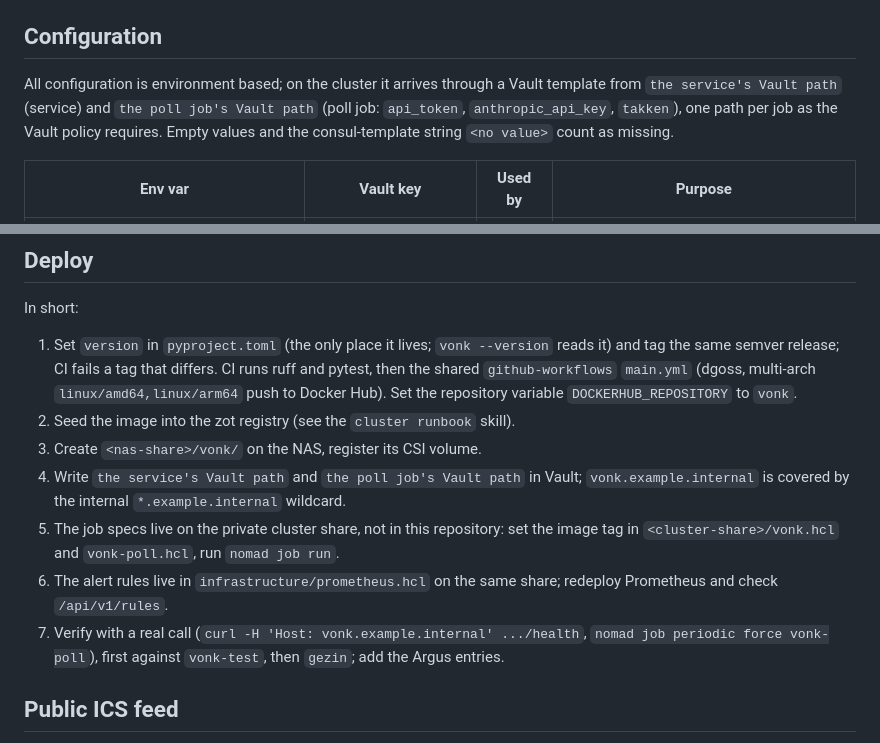
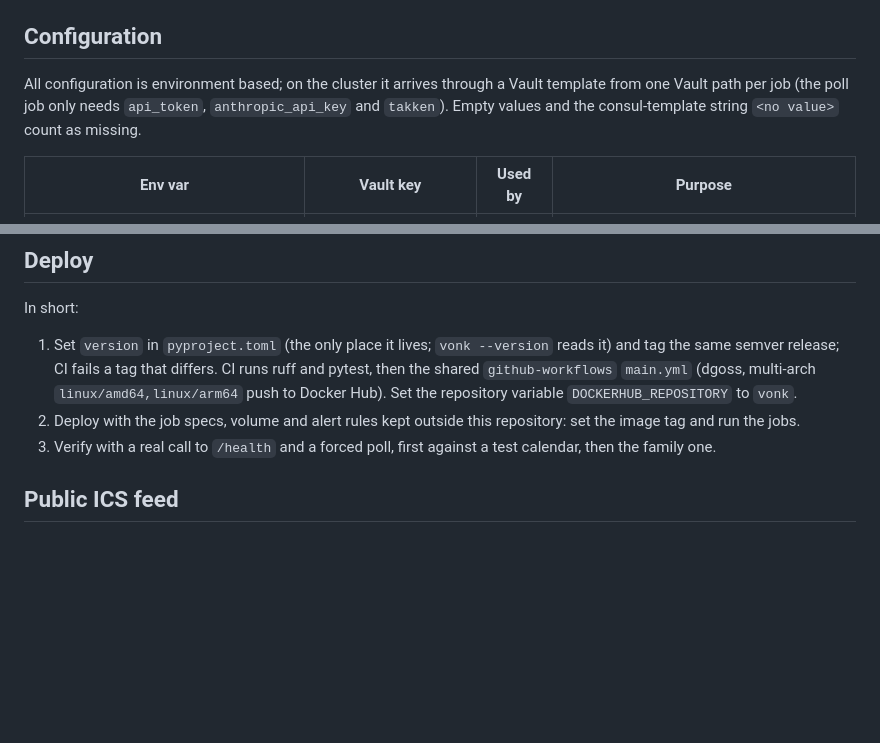
Before and after one commit to visibilityspots/vonk, a Markdown page: README.md, 2 parts joined by grey strips. Rendered like a GitHub page; blank space fills up the shorter version.

Commit message:
docs: drop internal infrastructure details from the README
Co-Authored-By: Claude Opus 5.5 <noreply@anthropic.com>

```diff
--- a/README.md
+++ b/README.md
@@ -50,8 +50,8 @@ Image: `podman build -t vonk:dev .` then `dgoss run vonk:dev` (see `goss.yaml`).
 ## Configuration
 
 All configuration is environment based; on the cluster it arrives through a Vault template
-from `the service's Vault path` (service) and `the poll job's Vault path` (poll job: `api_token`,
-`anthropic_api_key`, `takken`), one path per job as the Vault policy requires. Empty values and the consul-template string `<no value>` count
+from one Vault path per job (the poll job only needs `api_token`, `anthropic_api_key` and
+`takken`). Empty values and the consul-template string `<no value>` count
 as missing.
 
 | Env var | Vault key | Used by | Purpose |
@@ -84,17 +84,10 @@ In short:
    then the shared `github-workflows`
    `main.yml` (dgoss, multi-arch `linux/amd64,linux/arm64` push to Docker Hub). Set the
    repository variable `DOCKERHUB_REPOSITORY` to `vonk`.
-2. Seed the image into the zot registry (see the `cluster runbook` skill).
-3. Create `<nas-share>/vonk/` on the NAS, register its CSI volume.
-4. Write `the service's Vault path` and `the poll job's Vault path` in Vault; `vonk.example.internal`
-   is covered by the internal `*.example.internal` wildcard.
-5. The job specs live on the private cluster share, not in this repository: set the image
-   tag in `<cluster-share>/vonk.hcl` and `vonk-poll.hcl`, run `nomad job run`.
-6. The alert rules live in `infrastructure/prometheus.hcl` on the same share; redeploy
-   Prometheus and check `/api/v1/rules`.
-7. Verify with a real call (`curl -H 'Host: vonk.example.internal' .../health`,
-   `nomad job periodic force vonk-poll`), first against `vonk-test`, then `gezin`; add the
-   Argus entries.
+2. Deploy with the job specs, volume and alert rules kept outside this repository: set the
+   image tag and run the jobs.
+3. Verify with a real call to `/health` and a forced poll, first against a test calendar,
+   then the family one.
 
 ## Public ICS feed
 
```
